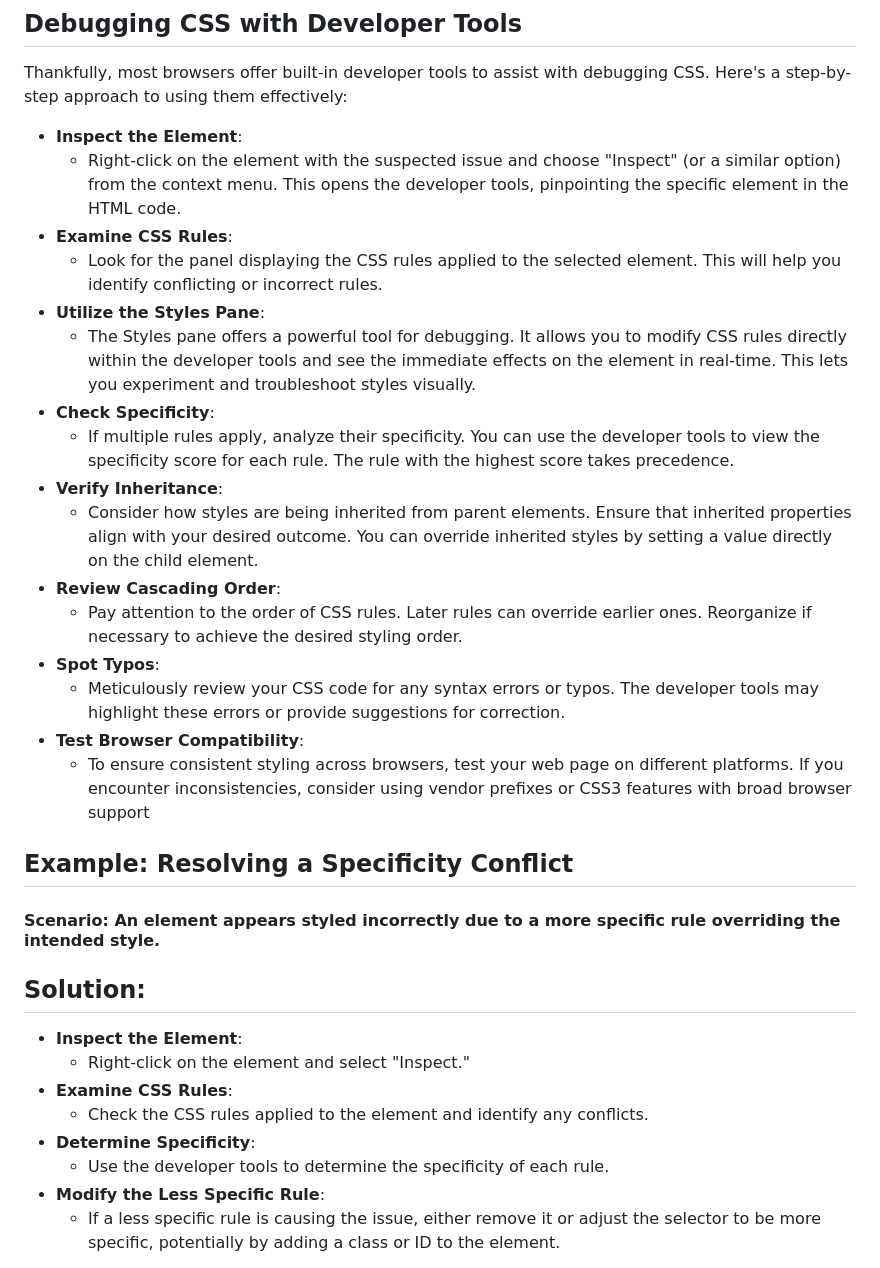
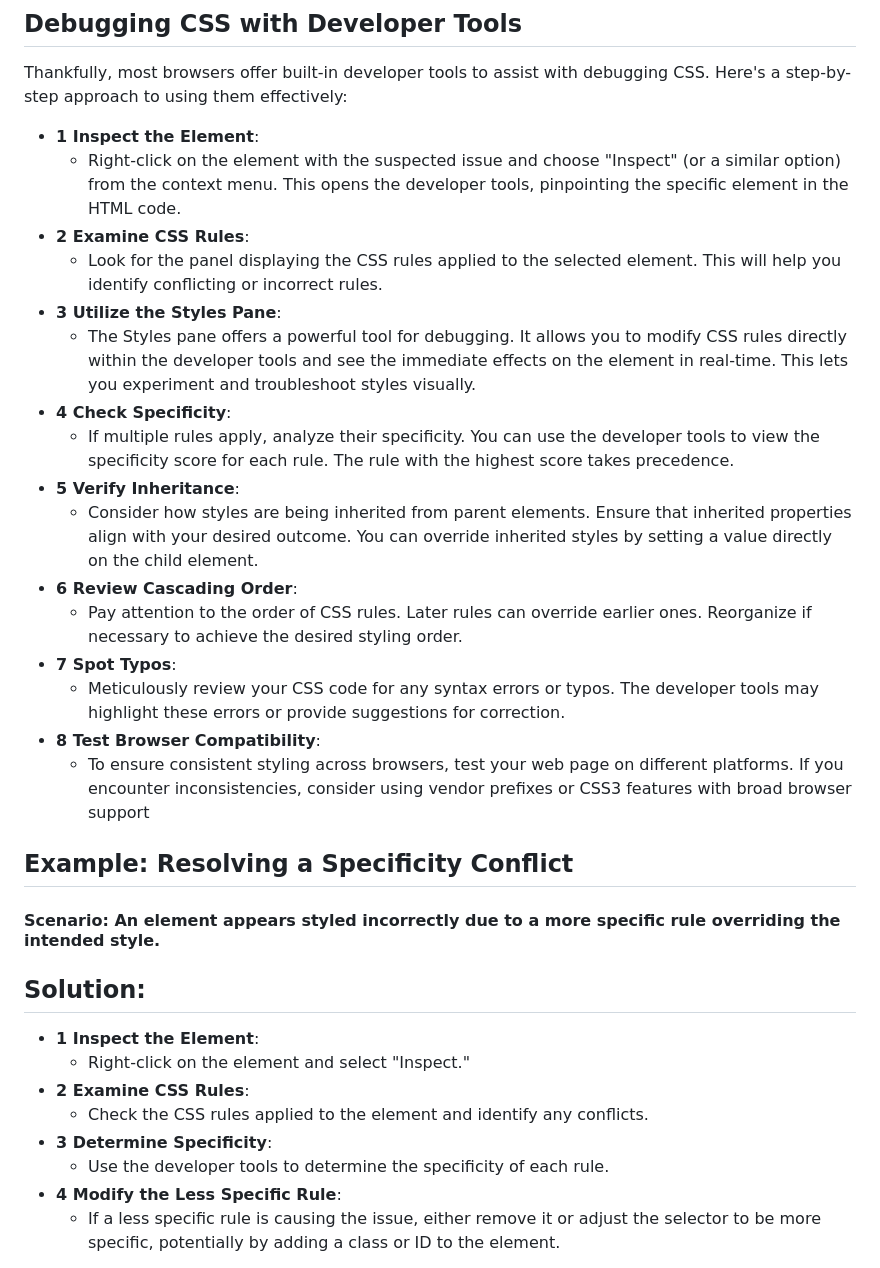
Before and after one commit to Panha32/HW-WCT, a Markdown page: Day5/task4 - CSS I/readme.md, the part around the change. GitHub-like rendering.

Commit message:
third commit II

```diff
--- a/Day5/task4 - CSS I/readme.md
+++ b/Day5/task4 - CSS I/readme.md
@@ -21,21 +21,21 @@ This README outlines effective strategies for debugging CSS issues and achieving
 
 Thankfully, most browsers offer built-in developer tools to assist with debugging CSS. Here's a step-by-step approach to using them effectively:
 
-- **Inspect the Element**:
+- **1 Inspect the Element**:
     - Right-click on the element with the suspected issue and choose "Inspect" (or a similar option) from the context menu. This opens the developer tools, pinpointing the specific element in the HTML code.
-- **Examine CSS Rules**:
+- **2 Examine CSS Rules**:
     - Look for the panel displaying the CSS rules applied to the selected element. This will help you identify conflicting or incorrect rules.
-- **Utilize the Styles Pane**:
+- **3 Utilize the Styles Pane**:
     - The Styles pane offers a powerful tool for debugging. It allows you to modify CSS rules directly within the developer tools and see the immediate effects on the element in real-time. This lets you experiment and troubleshoot styles visually.
-- **Check Specificity**:
+- **4 Check Specificity**:
     - If multiple rules apply, analyze their specificity. You can use the developer tools to view the specificity score for each rule. The rule with the highest score takes precedence.
-- **Verify Inheritance**:
+- **5 Verify Inheritance**:
     - Consider how styles are being inherited from parent elements. Ensure that inherited properties align with your desired outcome. You can override inherited styles by setting a value directly on the child element.
-- **Review Cascading Order**:
+- **6 Review Cascading Order**:
     - Pay attention to the order of CSS rules. Later rules can override earlier ones. Reorganize if necessary to achieve the desired styling order.
-- **Spot Typos**:
+- **7 Spot Typos**:
     - Meticulously review your CSS code for any syntax errors or typos. The developer tools may highlight these errors or provide suggestions for correction.
-- **Test Browser Compatibility**:
+- **8 Test Browser Compatibility**:
     - To ensure consistent styling across browsers, test your web page on different platforms. If you encounter inconsistencies, consider using vendor prefixes or CSS3 features with broad browser support
 
 ## Example: Resolving a Specificity Conflict
@@ -44,13 +44,13 @@ Thankfully, most browsers offer built-in developer tools to assist with debuggin
 
 ## Solution:
 
-- **Inspect the Element**:
+- **1 Inspect the Element**:
     - Right-click on the element and select "Inspect."
-- **Examine CSS Rules**:
+- **2 Examine CSS Rules**:
     - Check the CSS rules applied to the element and identify any conflicts.
-- **Determine Specificity**:
+- **3 Determine Specificity**:
     - Use the developer tools to determine the specificity of each rule.
-- **Modify the Less Specific Rule**:
+- **4 Modify the Less Specific Rule**:
     - If a less specific rule is causing the issue, either remove it or adjust the selector to be more specific, potentially by adding a class or ID to the element.
 
 By following these steps and leveraging browser developer tools, you'll gain the confidence to tackle CSS challenges, ensuring your web pages are styled flawlessly across different browsers.
```
